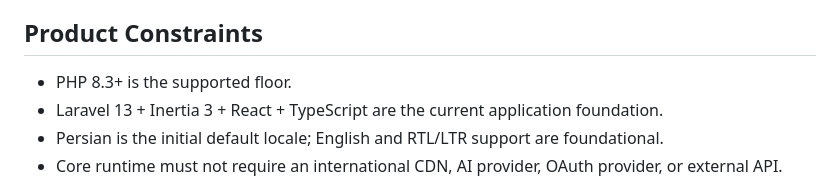
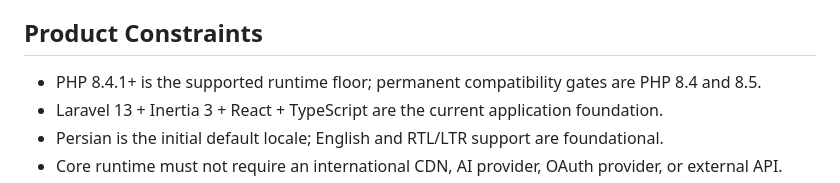
Before and after one commit to arzmolaei/SEO, a Markdown page: AGENTS.md, the part around the change. Drawn GitHub-style.

Commit message:
docs: align engineering runtime floor

```diff
--- a/AGENTS.md
+++ b/AGENTS.md
@@ -30,7 +30,7 @@ The product spec is authoritative when implementation details conflict. `docs/PR
 
 ## Product Constraints
 
-- PHP 8.3+ is the supported floor.
+- PHP 8.4.1+ is the supported runtime floor; permanent compatibility gates are PHP 8.4 and 8.5.
 - Laravel 13 + Inertia 3 + React + TypeScript are the current application foundation.
 - Persian is the initial default locale; English and RTL/LTR support are foundational.
 - Core runtime must not require an international CDN, AI provider, OAuth provider, or external API.
```
